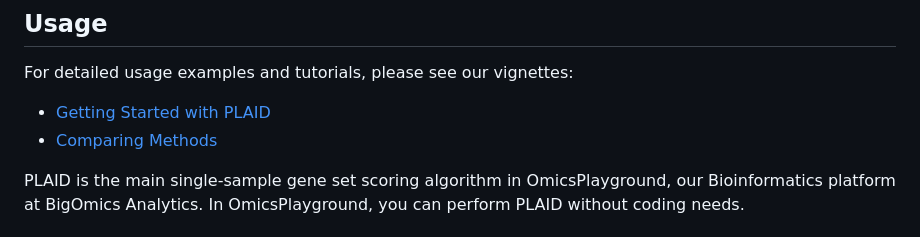
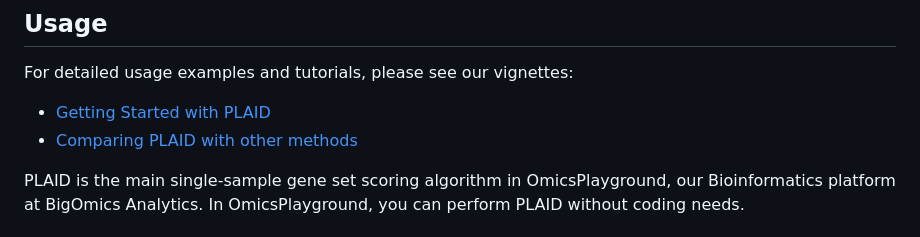
Before and after one commit to bigomics/plaid, a Markdown page: README.md, the part around the change. Drawn GitHub-style.

Commit message:
Update links in README for PLAID usage

```diff
--- a/README.md
+++ b/README.md
@@ -50,8 +50,8 @@ remotes::install_github("bigomics/plaid")
 
 For detailed usage examples and tutorials, please see our vignettes:
 
-- [Getting Started with PLAID](https://bigomics.github.io/plaid/inst/doc/plaid-vignette.html)
-- [Comparing Methods](https://bigomics.github.io/plaid/inst/doc/compare-vignette.html)
+- [Getting Started with PLAID](https://bigomics.github.io/plaid/inst/doc/01_plaid-vignette.html)
+- [Comparing PLAID with other methods](https://bigomics.github.io/plaid/inst/doc/02_compare-vignette.html)
 
 PLAID is the main single-sample gene set scoring algorithm in OmicsPlayground, our
 Bioinformatics platform at BigOmics Analytics. In OmicsPlayground, you
```
